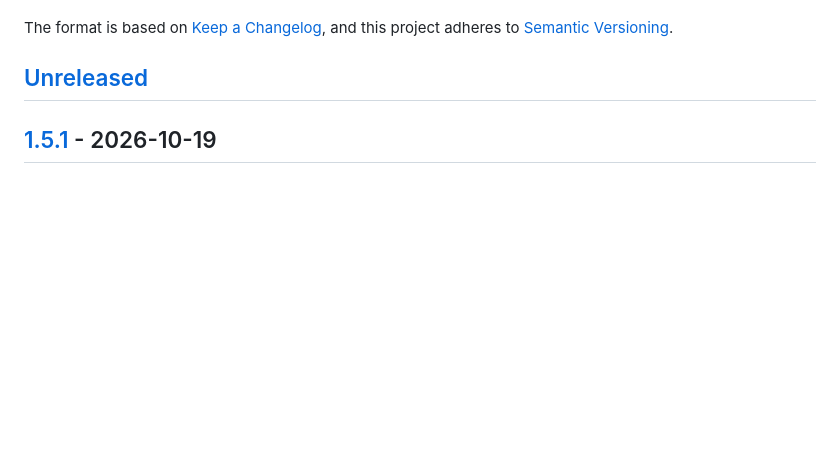
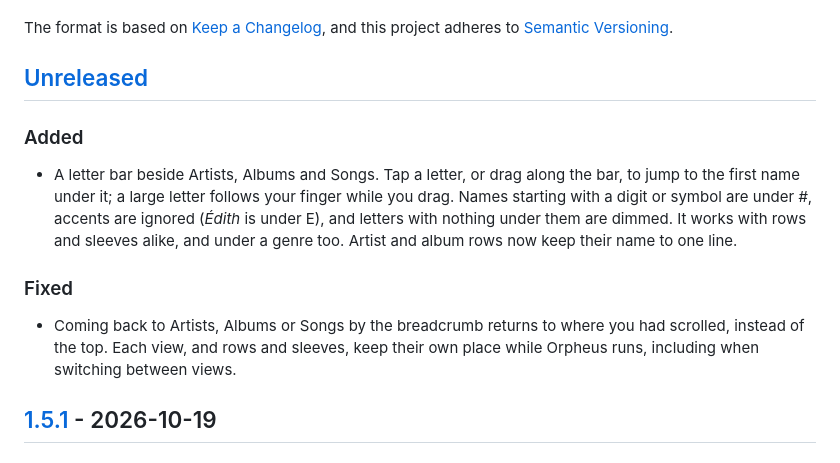
Before and after one commit to artur-rios/orpheus, a Markdown page: CHANGELOG.md, the part around the change. Rendered like a GitHub page; blank space fills up the shorter version.

Commit message:
docs: note the letter bar and kept scroll
Co-Authored-By: Claude Opus 5.5 <noreply@anthropic.com>

```diff
--- a/CHANGELOG.md
+++ b/CHANGELOG.md
@@ -6,6 +6,18 @@ The format is based on [Keep a Changelog](https://keepachangelog.com/en/1.1.0/),
 [Semantic Versioning](https://semver.org/spec/v2.0.0.html).
 
 ## [Unreleased]
+
+### Added
+
+- A letter bar beside Artists, Albums and Songs. Tap a letter, or drag along the bar, to jump to the first name under
+  it; a large letter follows your finger while you drag. Names starting with a digit or symbol are under *#*, accents
+  are ignored (*Édith* is under E), and letters with nothing under them are dimmed. It works with rows and sleeves
+  alike, and under a genre too. Artist and album rows now keep their name to one line.
+
+### Fixed
+
+- Coming back to Artists, Albums or Songs by the breadcrumb returns to where you had scrolled, instead of the top.
+  Each view, and rows and sleeves, keep their own place while Orpheus runs, including when switching between views.
 
 ## [1.5.1] - 2026-10-19
 
```
